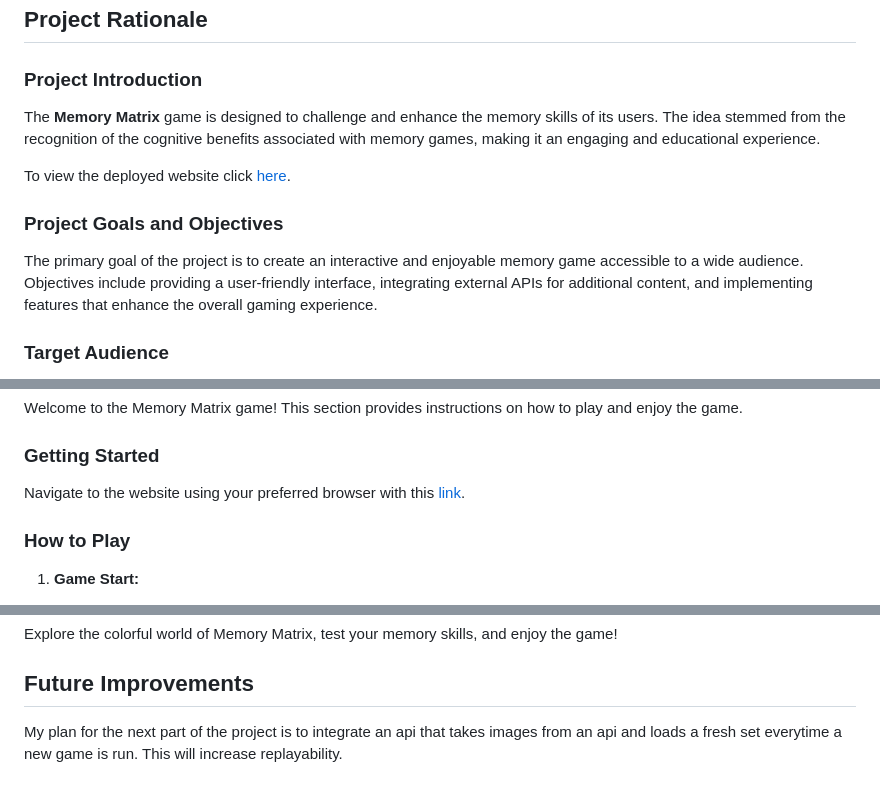
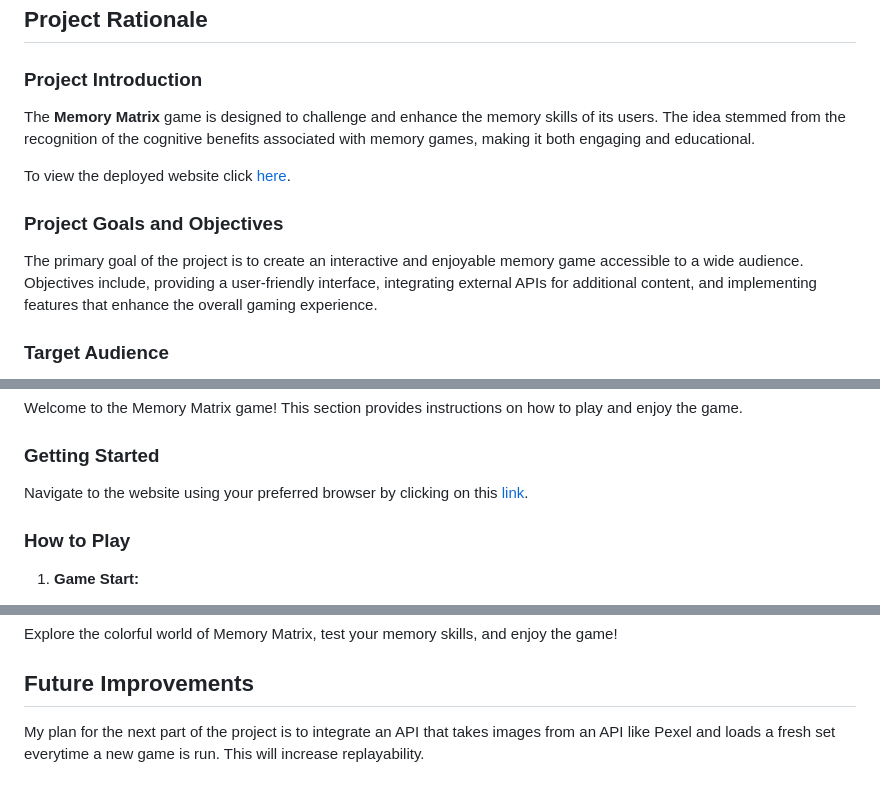
Before and after one commit to KieranCG/Milestone2CardPairs, a Markdown page: README.md, 3 parts joined by grey strips. Rendered like a GitHub page.

```diff
--- a/README.md
+++ b/README.md
@@ -4,13 +4,13 @@
 
 ### Project Introduction
 
-The **Memory Matrix** game is designed to challenge and enhance the memory skills of its users. The idea stemmed from the recognition of the cognitive benefits associated with memory games, making it an engaging and educational experience.
+The **Memory Matrix** game is designed to challenge and enhance the memory skills of its users. The idea stemmed from the recognition of the cognitive benefits associated with memory games, making it both engaging and educational.
 
 To view the deployed website click [here](https://kierancg.github.io/Milestone2CardPairs/).
 
 ### Project Goals and Objectives
 
-The primary goal of the project is to create an interactive and enjoyable memory game accessible to a wide audience. Objectives include providing a user-friendly interface, integrating external APIs for additional content, and implementing features that enhance the overall gaming experience.
+The primary goal of the project is to create an interactive and enjoyable memory game accessible to a wide audience. Objectives include, providing a user-friendly interface, integrating external APIs for additional content, and implementing features that enhance the overall gaming experience.
 
 ### Target Audience
 
@@ -315,7 +320,7 @@ Welcome to the Memory Matrix game! This section provides instructions on how to
 
 ### Getting Started
 
-Navigate to the website using your preferred browser with this [link](https://kierancg.github.io/Milestone2CardPairs/).
+Navigate to the website using your preferred browser by clicking on this [link](https://kierancg.github.io/Milestone2CardPairs/).
 
 ### How to Play
 
@@ -360,4 +365,4 @@ Explore the colorful world of Memory Matrix, test your memory skills, and enjoy
 
 ## Future Improvements
 
-My plan for the next part of the project is to integrate an api that takes images from an api and loads a fresh set everytime a new game is run. This will increase replayability.
+My plan for the next part of the project is to integrate an API that takes images from an API like Pexel and loads a fresh set everytime a new game is run. This will increase replayability.
```
Also changed, not shown: other parts of README.md (+7 -2 lines), assets/images/wavetestingimage.png (added).
